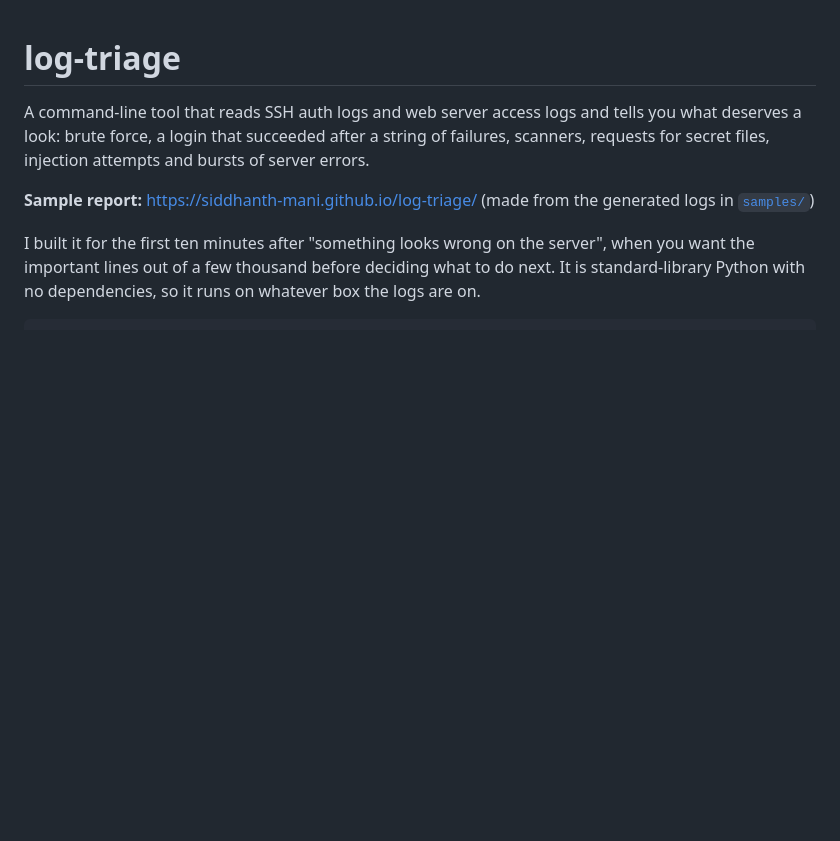
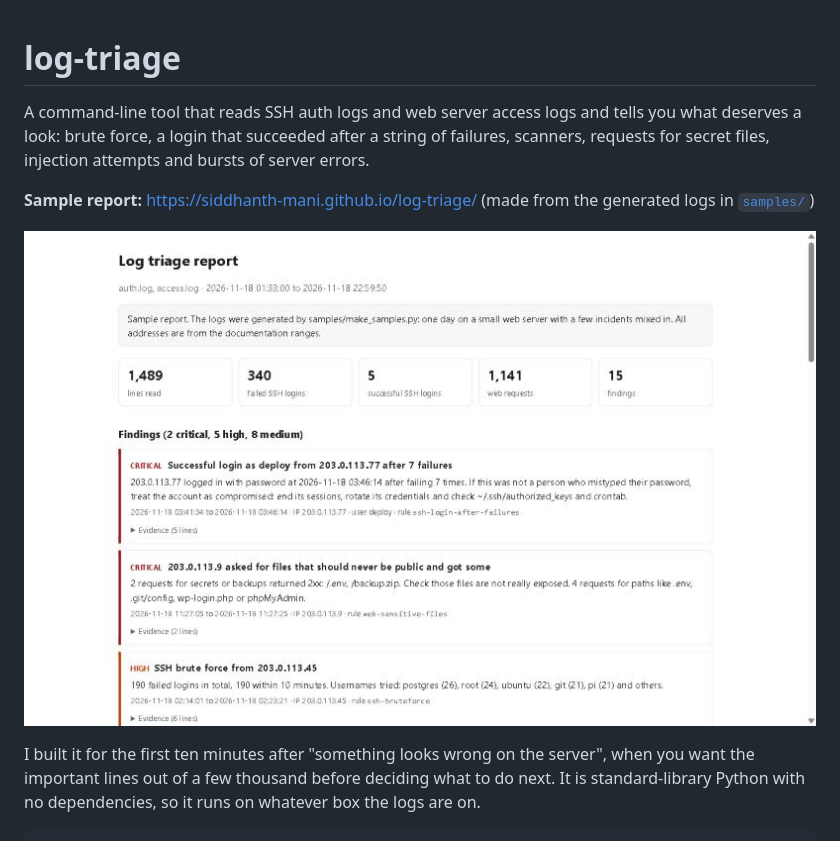
Before and after one commit to Siddhanth-Mani/log-triage, a Markdown page: README.md, the part around the change. GitHub-like rendering; pictures changed too: docs/report.jpg (added); blank space fills up the shorter version.

Commit message:
README: add a screenshot

```diff
--- a/README.md
+++ b/README.md
@@ -3,6 +3,8 @@
 A command-line tool that reads SSH auth logs and web server access logs and tells you what deserves a look: brute force, a login that succeeded after a string of failures, scanners, requests for secret files, injection attempts and bursts of server errors.
 
 **Sample report:** https://siddhanth-mani.github.io/log-triage/ (made from the generated logs in [`samples/`](samples/))
+
+![Sample HTML report: totals, then findings ranked critical, high and medium with evidence](docs/report.jpg)
 
 I built it for the first ten minutes after "something looks wrong on the server", when you want the important lines out of a few thousand before deciding what to do next. It is standard-library Python with no dependencies, so it runs on whatever box the logs are on.
 
```
